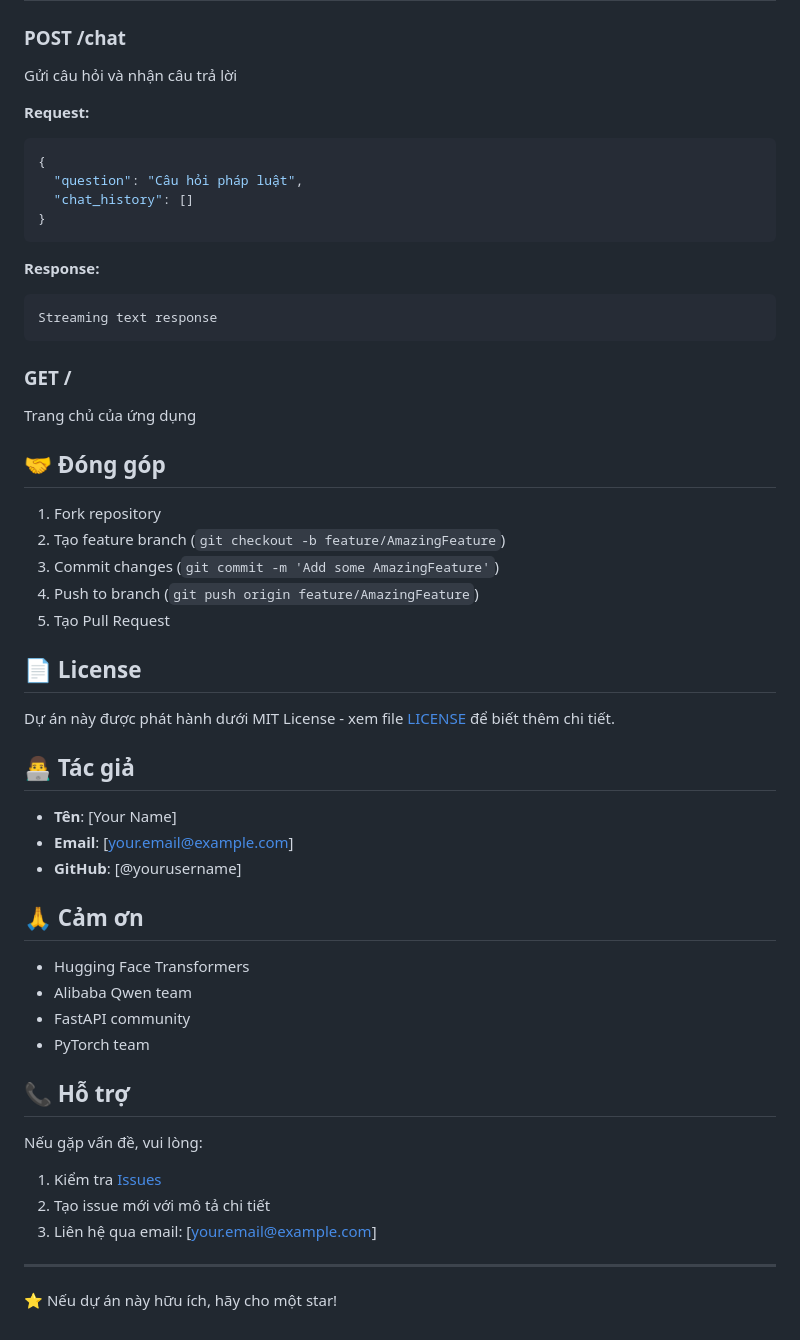
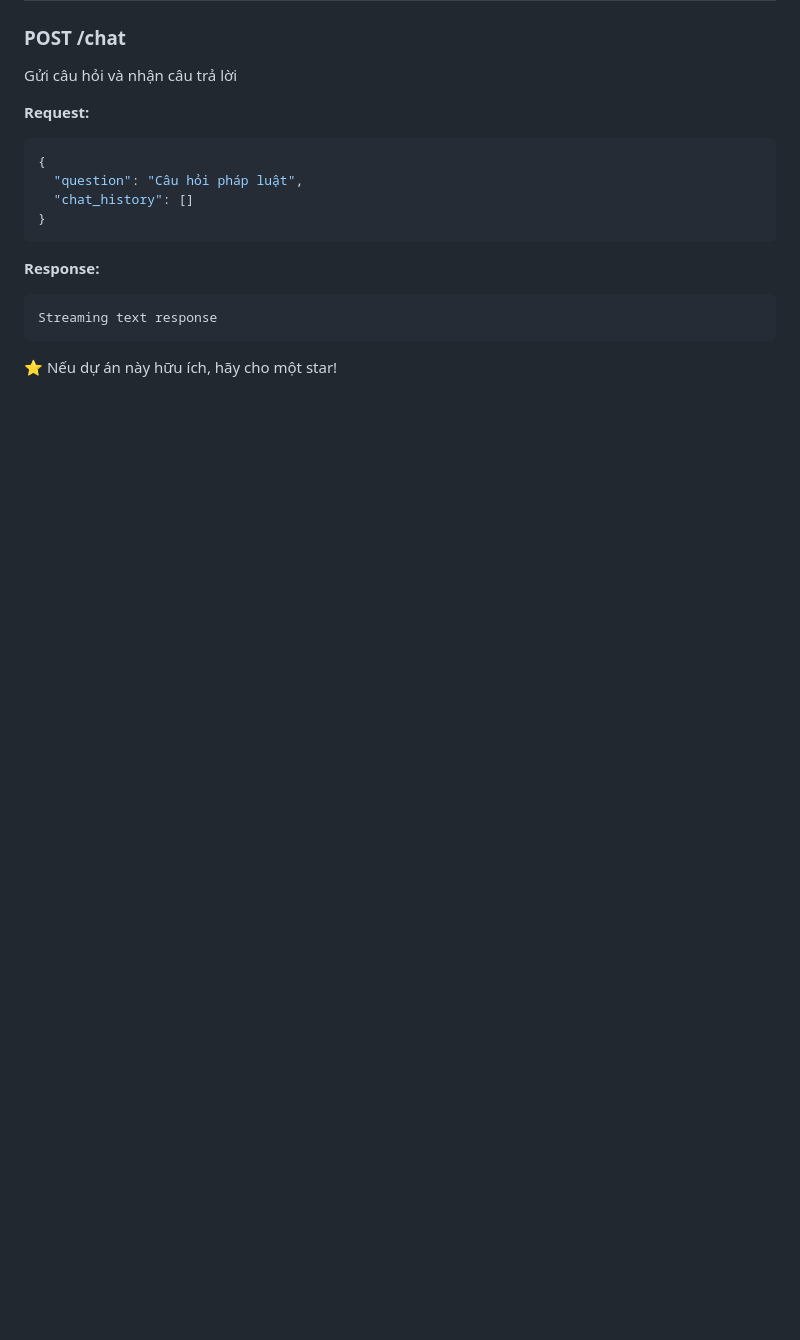
Before and after one commit to khoango6804/legal_chatbot_demo, a Markdown page: README.md, the part around the change printed below. Drawn GitHub-style; blank space fills up the shorter version.

````diff
--- a/README.md
+++ b/README.md
@@ -182,42 +182,4 @@ Gửi câu hỏi và nhận câu trả lời
 ```
 Streaming text response
 ```
-
-### GET /
-Trang chủ của ứng dụng
-
-## 🤝 Đóng góp
-
-1. Fork repository
-2. Tạo feature branch (`git checkout -b feature/AmazingFeature`)
-3. Commit changes (`git commit -m 'Add some AmazingFeature'`)
-4. Push to branch (`git push origin feature/AmazingFeature`)
-5. Tạo Pull Request
-
-## 📄 License
-
-Dự án này được phát hành dưới MIT License - xem file [LICENSE](LICENSE) để biết thêm chi tiết.
-
-## 👨‍💻 Tác giả
-
-- **Tên**: [Your Name]
-- **Email**: [your.email@example.com]
-- **GitHub**: [@yourusername]
-
-## 🙏 Cảm ơn
-
-- Hugging Face Transformers
-- Alibaba Qwen team
-- FastAPI community
-- PyTorch team
-
-## 📞 Hỗ trợ
-
-Nếu gặp vấn đề, vui lòng:
-1. Kiểm tra [Issues](../../issues)
-2. Tạo issue mới với mô tả chi tiết
-3. Liên hệ qua email: [your.email@example.com]
-
----
-
 ⭐ Nếu dự án này hữu ích, hãy cho một star!
````
Also changed, not shown: other parts of README.md (+11 -11 lines).
